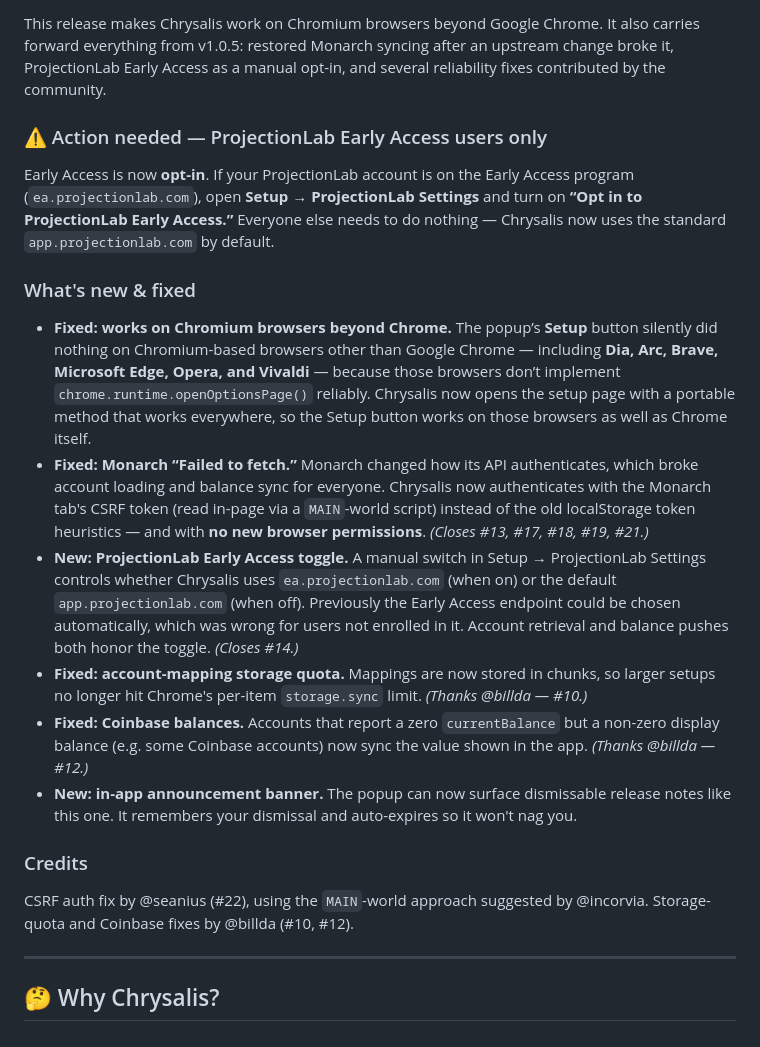
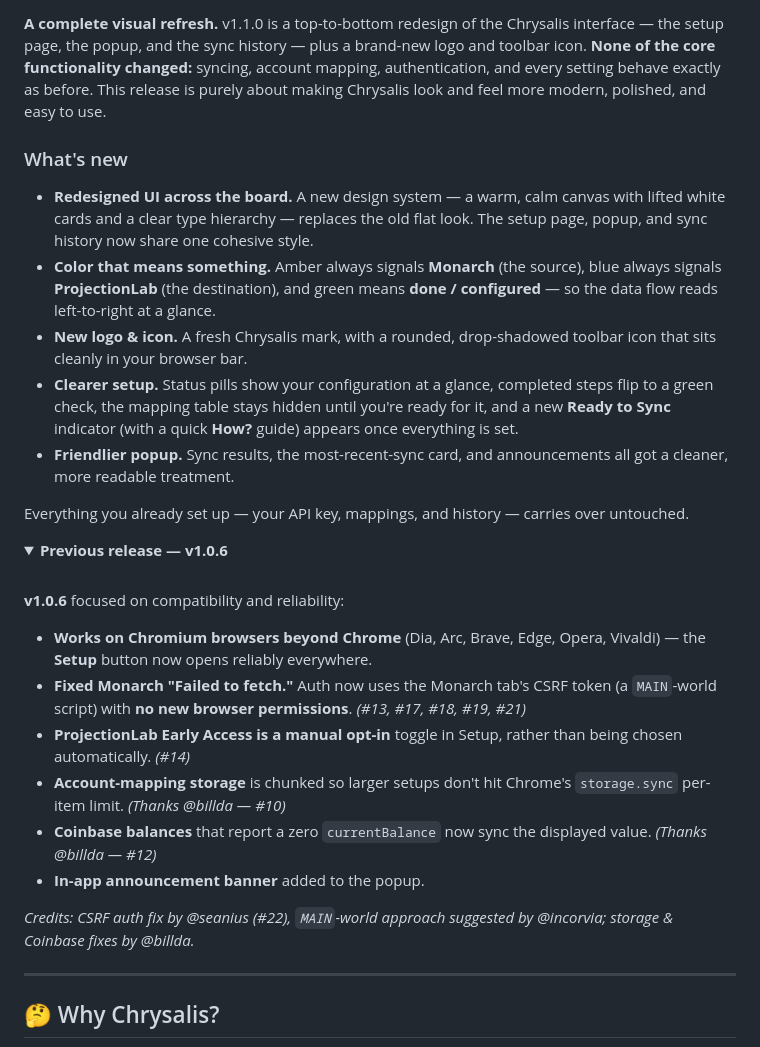
Before and after one commit to tyler-class/Chrysalis, a Markdown page: README.md, the part around one of its changes. Rendered like a GitHub page; folded sections open.

Commit message:
docs: v1.1.0 release announcement (redesign + new icon)
Replace the v1.0.6 announcement with v1.1.0, highlighting the full UI
re-skin and logo/icon redesign for a more modern UX while emphasizing
that no core functionality changed. Tuck condensed v1.0.6 notes into a
collapsible <details> "Previous release" expander.

Co-Authored-By: Claude Opus 4.8 <noreply@anthropic.com>

```diff
--- a/README.md
+++ b/README.md
@@ -30,50 +30,53 @@ Chrysalis is, and will always be, **free** to use. But if you want to say thank
 
-This release makes Chrysalis work on Chromium browsers beyond Google Chrome. It
-also carries forward everything from v1.0.5: restored Monarch syncing after an
-upstream change broke it, ProjectionLab Early Access as a manual opt-in, and
-several reliability fixes contributed by the community.
+**A complete visual refresh.** v1.1.0 is a top-to-bottom redesign of the Chrysalis
+interface — the setup page, the popup, and the sync history — plus a brand-new logo
+and toolbar icon. **None of the core functionality changed:** syncing, account
+mapping, authentication, and every setting behave exactly as before. This release is
+purely about making Chrysalis look and feel more modern, polished, and easy to use.
 
-### ⚠️ Action needed — ProjectionLab Early Access users only
+### What's new
 
-Early Access is now **opt-in**. If your ProjectionLab account is on the Early
-Access program (`ea.projectionlab.com`), open **Setup → ProjectionLab Settings**
-and turn on **“Opt in to ProjectionLab Early Access.”** Everyone else needs to do
-nothing — Chrysalis now uses the standard `app.projectionlab.com` by default.
+- **Redesigned UI across the board.** A new design system — a warm, calm canvas with
+  lifted white cards and a clear type hierarchy — replaces the old flat look. The
+  setup page, popup, and sync history now share one cohesive style.
+- **Color that means something.** Amber always signals **Monarch** (the source), blue
+  always signals **ProjectionLab** (the destination), and green means
+  **done / configured** — so the data flow reads left-to-right at a glance.
+- **New logo & icon.** A fresh Chrysalis mark, with a rounded, drop-shadowed toolbar
+  icon that sits cleanly in your browser bar.
+- **Clearer setup.** Status pills show your configuration at a glance, completed steps
+  flip to a green check, the mapping table stays hidden until you're ready for it, and
+  a new **Ready to Sync** indicator (with a quick **How?** guide) appears once
+  everything is set.
+- **Friendlier popup.** Sync results, the most-recent-sync card, and announcements all
+  got a cleaner, more readable treatment.
 
-### What's new & fixed
+Everything you already set up — your API key, mappings, and history — carries over
+untouched.
 
-- **Fixed: works on Chromium browsers beyond Chrome.** The popup’s **Setup**
-  button silently did nothing on Chromium-based browsers other than Google Chrome
-  — including **Dia, Arc, Brave, Microsoft Edge, Opera, and Vivaldi** — because
-  those browsers don’t implement `chrome.runtime.openOptionsPage()` reliably.
-  Chrysalis now opens the setup page with a portable method that works
-  everywhere, so the Setup button works on those browsers as well as Chrome
-  itself.
-- **Fixed: Monarch “Failed to fetch.”** Monarch changed how its API
-  authenticates, which broke account loading and balance sync for everyone.
-  Chrysalis now authenticates with the Monarch tab's CSRF token (read in-page via
-  a `MAIN`-world script) instead of the old localStorage token heuristics — and
-  with **no new browser permissions**. _(Closes #13, #17, #18, #19, #21.)_
-- **New: ProjectionLab Early Access toggle.** A manual switch in Setup →
-  ProjectionLab Settings controls whether Chrysalis uses `ea.projectionlab.com`
-  (when on) or the default `app.projectionlab.com` (when off). Previously the
-  Early Access endpoint could be chosen automatically, which was wrong for users
-  not enrolled in it. Account retrieval and balance pushes both honor the toggle.
-  _(Closes #14.)_
-- **Fixed: account-mapping storage quota.** Mappings are now stored in chunks, so
-  larger setups no longer hit Chrome's per-item `storage.sync` limit.
-  _(Thanks @billda — #10.)_
-- **Fixed: Coinbase balances.** Accounts that report a zero `currentBalance` but a
-  non-zero display balance (e.g. some Coinbase accounts) now sync the value shown
-  in the app. _(Thanks @billda — #12.)_
-- **New: in-app announcement banner.** The popup can now surface dismissable
-  release notes like this one. It remembers your dismissal and auto-expires so it
-  won't nag you.
+<details>
+<summary><strong>Previous release — v1.0.6</strong></summary>
 
-### Credits
+<br>
 
-CSRF auth fix by @seanius (#22), using the `MAIN`-world approach suggested by
-@incorvia. Storage-quota and Coinbase fixes by @billda (#10, #12).
+**v1.0.6** focused on compatibility and reliability:
+
+- **Works on Chromium browsers beyond Chrome** (Dia, Arc, Brave, Edge, Opera, Vivaldi)
+  — the **Setup** button now opens reliably everywhere.
+- **Fixed Monarch "Failed to fetch."** Auth now uses the Monarch tab's CSRF token (a
+  `MAIN`-world script) with **no new browser permissions**. _(#13, #17, #18, #19, #21)_
+- **ProjectionLab Early Access is a manual opt-in** toggle in Setup, rather than being
+  chosen automatically. _(#14)_
+- **Account-mapping storage** is chunked so larger setups don't hit Chrome's
+  `storage.sync` per-item limit. _(Thanks @billda — #10)_
+- **Coinbase balances** that report a zero `currentBalance` now sync the displayed
+  value. _(Thanks @billda — #12)_
+- **In-app announcement banner** added to the popup.
+
+_Credits: CSRF auth fix by @seanius (#22), `MAIN`-world approach suggested by
+@incorvia; storage & Coinbase fixes by @billda._
+
+</details>
 
 ---
 
```
Also changed, not shown: other parts of README.md (+1 -1 lines).
